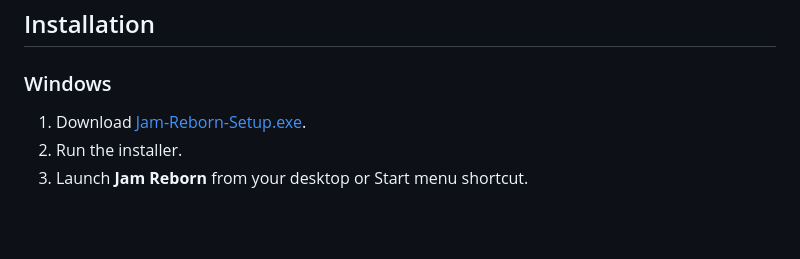
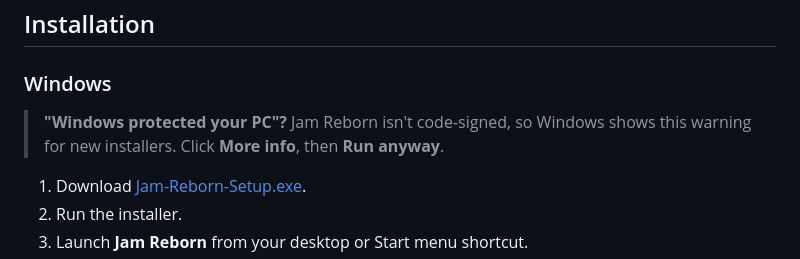
Before and after one commit to BradysLabs/Jam-Reborn, a Markdown page: readme.md, the part around the change. Drawn GitHub-style; blank space fills up the shorter version.

Commit message:
Update installation instructions for Windows
Added note about Windows protection warning for installer.

```diff
--- a/readme.md
+++ b/readme.md
@@ -43,6 +43,8 @@ Every plugin has a full guide in the app under **How To**. Plugins that send pac
 ## Installation
 
 ### Windows
+
+> **"Windows protected your PC"?** Jam Reborn isn't code-signed, so Windows shows this warning for new installers. Click **More info**, then **Run anyway**.
 
 1. Download [Jam-Reborn-Setup.exe](https://github.com/BradysLabs/Jam-Reborn/releases/latest).
 2. Run the installer.
```
